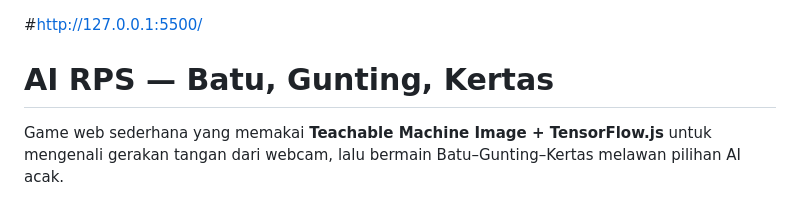
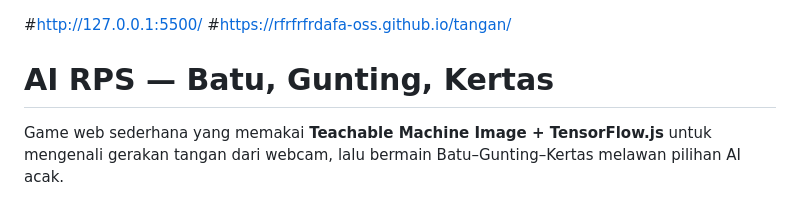
Before and after one commit to rfrfrfrdafa-oss/tangan, a Markdown page: README.md, the part around the change. GitHub-like rendering.

```diff
--- a/README.md
+++ b/README.md
@@ -1,4 +1,5 @@
 #http://127.0.0.1:5500/
+#https://rfrfrfrdafa-oss.github.io/tangan/
 
 # AI RPS — Batu, Gunting, Kertas
 
```
